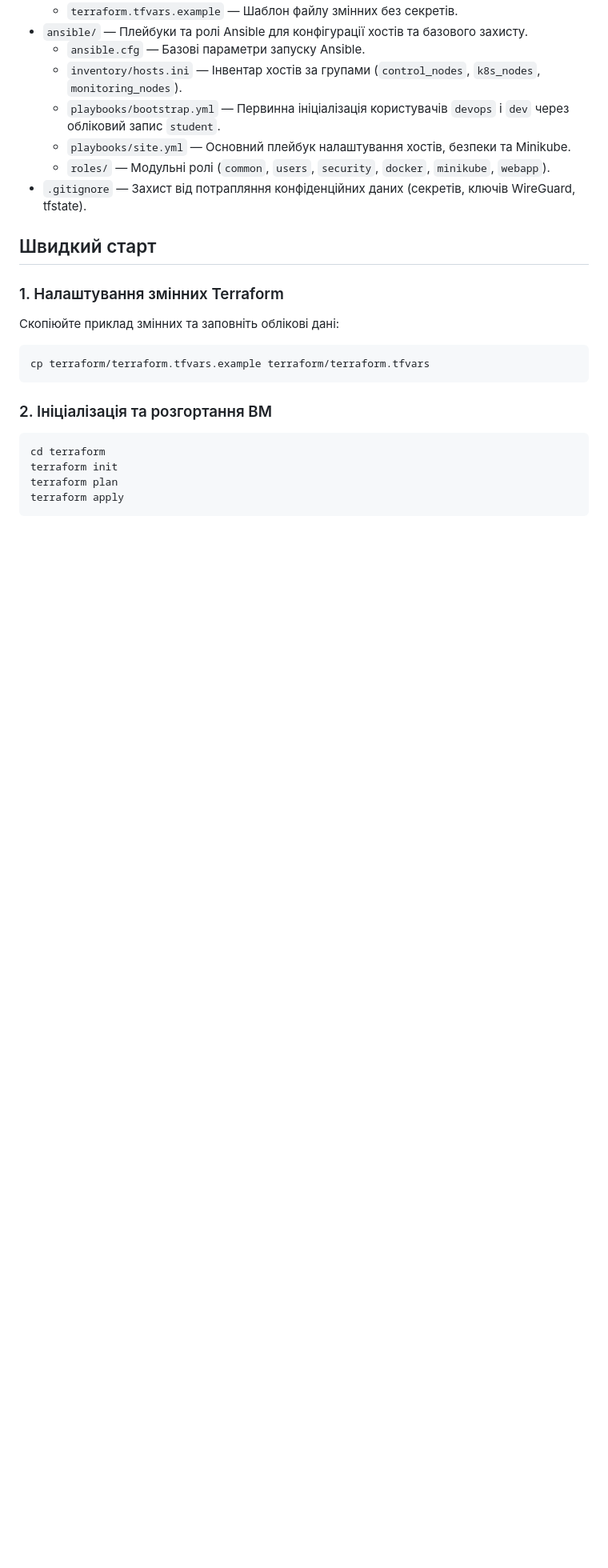
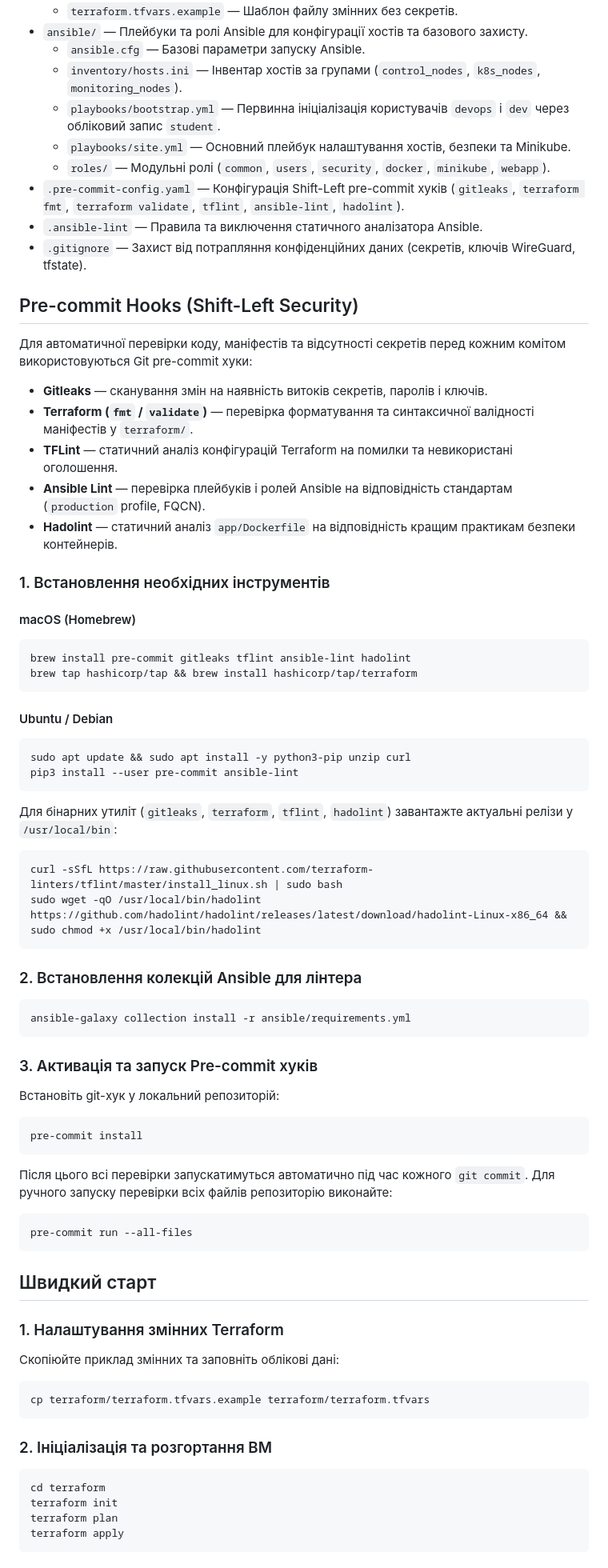
Before and after one commit to zeroche22/devsecops_team_3, a Markdown page: README.md, the part around the change. Shown at 80% size. Drawn GitHub-style; blank space fills up the shorter version.

Commit message:
docs(readme): add installation and usage guide for pre-commit hooks

````diff
--- a/README.md
+++ b/README.md
@@ -26,7 +26,52 @@
   - `playbooks/bootstrap.yml` — Первинна ініціалізація користувачів `devops` і `dev` через обліковий запис `student`.
   - `playbooks/site.yml` — Основний плейбук налаштування хостів, безпеки та Minikube.
   - `roles/` — Модульні ролі (`common`, `users`, `security`, `docker`, `minikube`, `webapp`).
+- `.pre-commit-config.yaml` — Конфігурація Shift-Left pre-commit хуків (`gitleaks`, `terraform fmt`, `terraform validate`, `tflint`, `ansible-lint`, `hadolint`).
+- `.ansible-lint` — Правила та виключення статичного аналізатора Ansible.
 - `.gitignore` — Захист від потрапляння конфіденційних даних (секретів, ключів WireGuard, tfstate).
+
+## Pre-commit Hooks (Shift-Left Security)
+
+Для автоматичної перевірки коду, маніфестів та відсутності секретів перед кожним комітом використовуються Git pre-commit хуки:
+- **Gitleaks** — сканування змін на наявність витоків секретів, паролів і ключів.
+- **Terraform (`fmt` / `validate`)** — перевірка форматування та синтаксичної валідності маніфестів у `terraform/`.
+- **TFLint** — статичний аналіз конфігурацій Terraform на помилки та невикористані оголошення.
+- **Ansible Lint** — перевірка плейбуків і ролей Ansible на відповідність стандартам (`production` profile, FQCN).
+- **Hadolint** — статичний аналіз `app/Dockerfile` на відповідність кращим практикам безпеки контейнерів.
+
+### 1. Встановлення необхідних інструментів
+
+#### macOS (Homebrew)
+```bash
+brew install pre-commit gitleaks tflint ansible-lint hadolint
+brew tap hashicorp/tap && brew install hashicorp/tap/terraform
+```
+
+#### Ubuntu / Debian
+```bash
+sudo apt update && sudo apt install -y python3-pip unzip curl
+pip3 install --user pre-commit ansible-lint
+```
+Для бінарних утиліт (`gitleaks`, `terraform`, `tflint`, `hadolint`) завантажте актуальні релізи у `/usr/local/bin`:
+```bash
+curl -sSfL https://raw.githubusercontent.com/terraform-linters/tflint/master/install_linux.sh | sudo bash
+sudo wget -qO /usr/local/bin/hadolint https://github.com/hadolint/hadolint/releases/latest/download/hadolint-Linux-x86_64 && sudo chmod +x /usr/local/bin/hadolint
+```
+
+### 2. Встановлення колекцій Ansible для лінтера
+```bash
+ansible-galaxy collection install -r ansible/requirements.yml
+```
+
+### 3. Активація та запуск Pre-commit хуків
+Встановіть git-хук у локальний репозиторій:
+```bash
+pre-commit install
+```
+Після цього всі перевірки запускатимуться автоматично під час кожного `git commit`. Для ручного запуску перевірки всіх файлів репозиторію виконайте:
+```bash
+pre-commit run --all-files
+```
 
 ## Швидкий старт
 
````
